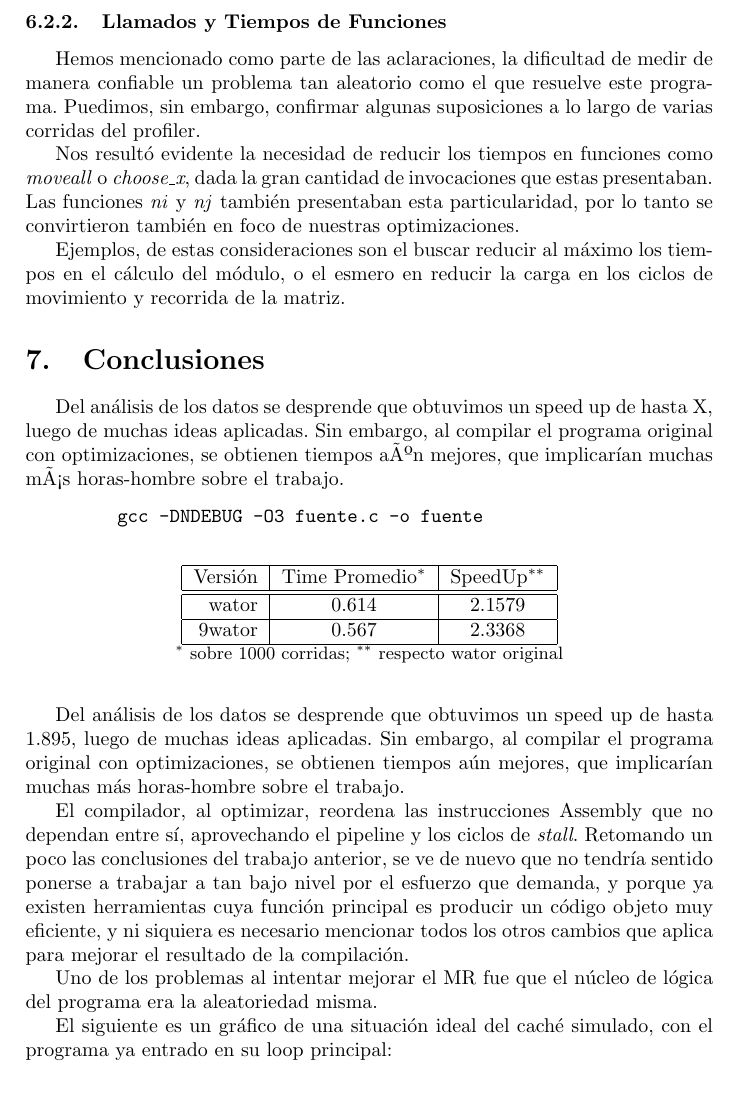
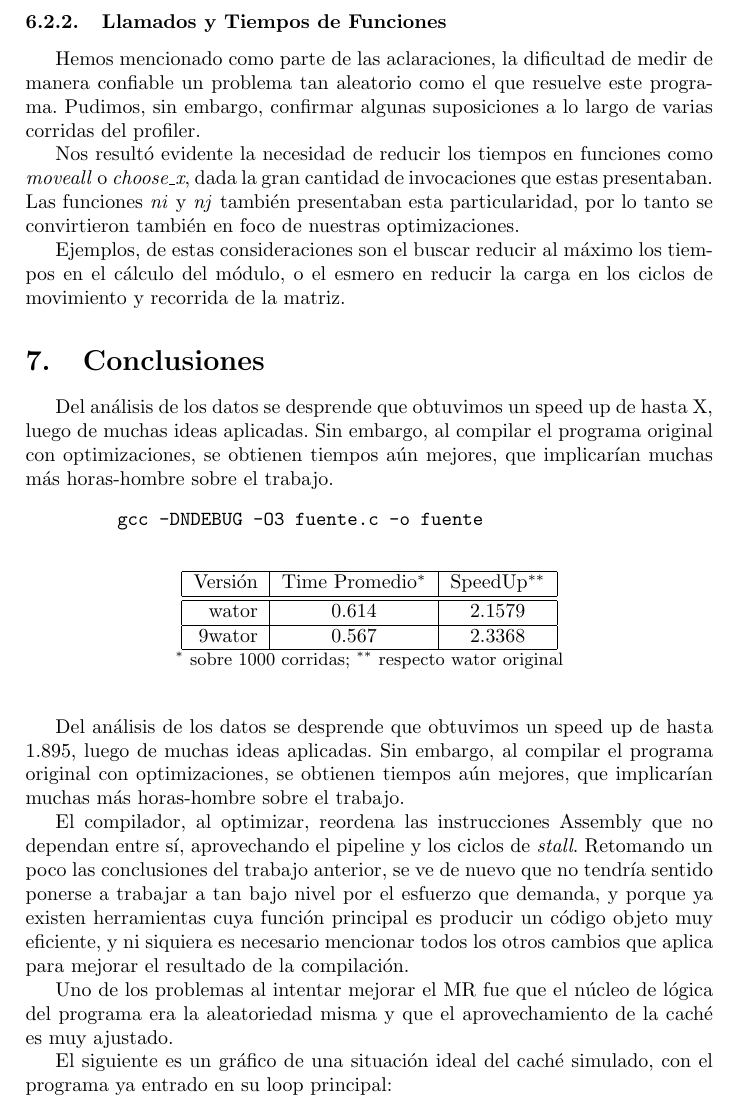
Before and after one commit to SebastianBogado/Orga6620-TP, a LaTeX paper (TP2/informeTP2.tex): part of page 14 of 15, cut so that both start at the same text. Compiled offline with pdfLaTeX.

Commit message:
Corregidas unas boludeces

```diff
--- a/TP2/informeTP2.tex
+++ b/TP2/informeTP2.tex
@@ -547,7 +547,7 @@ Each sample counts as 0.01 seconds.
 
 \subsubsection{Llamados y Tiempos de Funciones}
 
-	Hemos mencionado como parte de las aclaraciones, la dificultad de medir de manera confiable un problema tan aleatorio como el que resuelve este programa. Puedimos, sin embargo, confirmar algunas suposiciones a lo largo de varias corridas del profiler.
+	Hemos mencionado como parte de las aclaraciones, la dificultad de medir de manera confiable un problema tan aleatorio como el que resuelve este programa. Pudimos, sin embargo, confirmar algunas suposiciones a lo largo de varias corridas del profiler.
 
 	Nos result\'o evidente la necesidad de reducir los tiempos en funciones como \textit{moveall} o \textit{choose\_x}, dada la gran cantidad de invocaciones que estas presentaban. Las funciones \textit{ni} y \textit{nj} tambi\'en presentaban esta particularidad, por lo tanto se convirtieron tambi\'en en foco de nuestras optimizaciones.
 
@@ -555,7 +555,7 @@ Each sample counts as 0.01 seconds.
 
 \section{Conclusiones}
 
-    Del an\'alisis de los datos se desprende que obtuvimos un speed up de hasta X, luego de muchas ideas aplicadas. Sin embargo, al compilar el programa original con optimizaciones, se obtienen tiempos aún mejores, que implicar\'ian muchas más horas-hombre sobre el trabajo.
+    Del an\'alisis de los datos se desprende que obtuvimos un speed up de hasta X, luego de muchas ideas aplicadas. Sin embargo, al compilar el programa original con optimizaciones, se obtienen tiempos a\'un mejores, que implicar\'ian muchas m\'as horas-hombre sobre el trabajo.
 		\begin{quote}
 			\begin{verbatim}
 				gcc -DNDEBUG -O3 fuente.c -o fuente
@@ -579,7 +579,7 @@ Each sample counts as 0.01 seconds.
 
     El compilador, al optimizar, reordena las instrucciones Assembly que no dependan entre s\'i, aprovechando el pipeline y los ciclos de \textit{stall}. Retomando un poco las conclusiones del trabajo anterior, se ve de nuevo que no tendr\'ia sentido ponerse a trabajar a tan bajo nivel por el esfuerzo que demanda, y porque ya existen herramientas cuya funci\'on principal es producir un c\'odigo objeto muy eficiente, y ni siquiera es necesario mencionar todos los otros cambios que aplica para mejorar el resultado de la compilaci\'on.
 
-    Uno de los problemas al intentar mejorar el MR fue que el n\'ucleo de l\'ogica del programa era la aleatoriedad misma.
+    Uno de los problemas al intentar mejorar el MR fue que el n\'ucleo de l\'ogica del programa era la aleatoriedad misma y que el aprovechamiento de la cach\'e es muy ajustado.
 
 El siguiente es un gr\'afico de una situaci\'on ideal del cach\'e simulado, con el programa ya entrado en su loop principal:
 
```
Also changed, not shown: TP2/informeTP2.tex (2 more changed lines).
